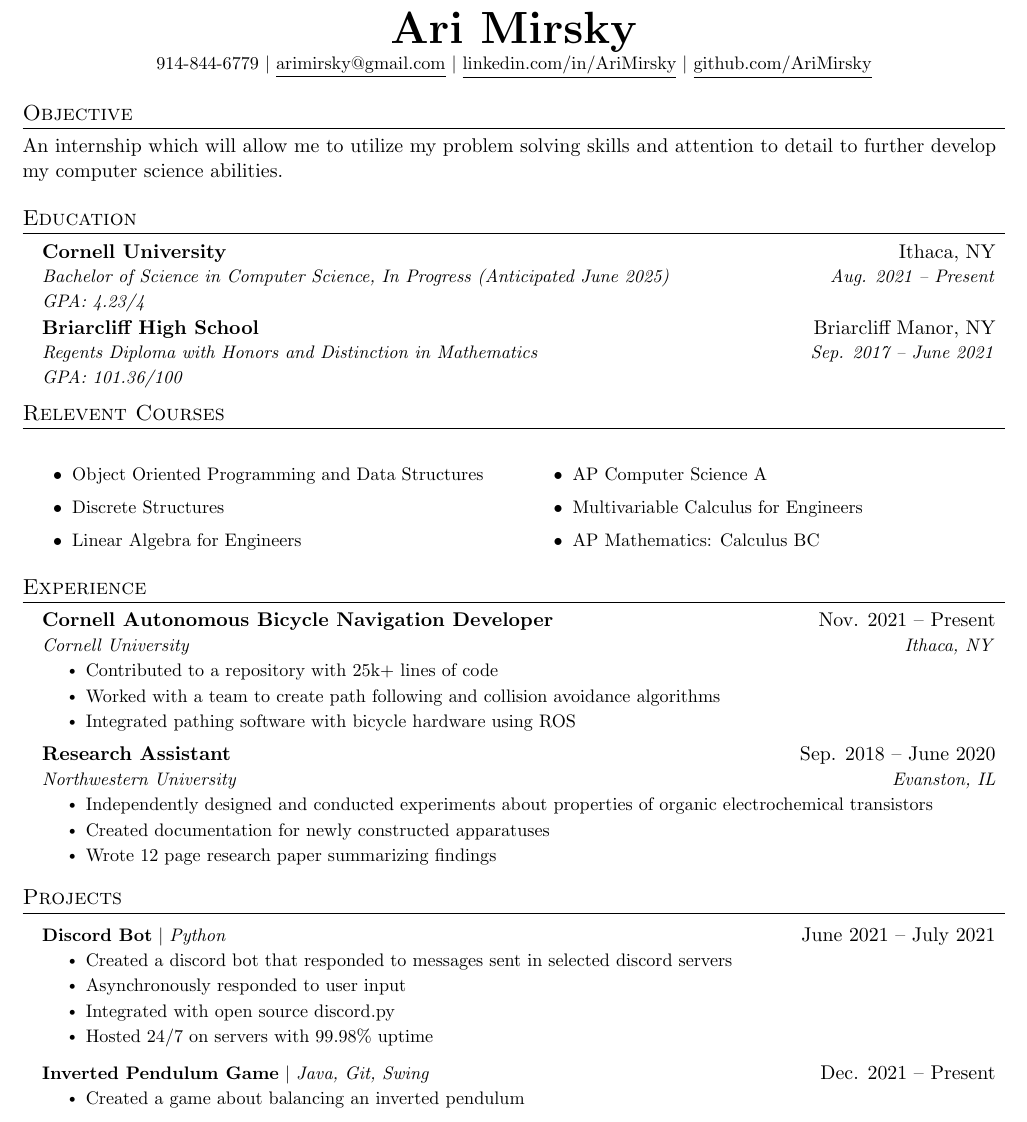
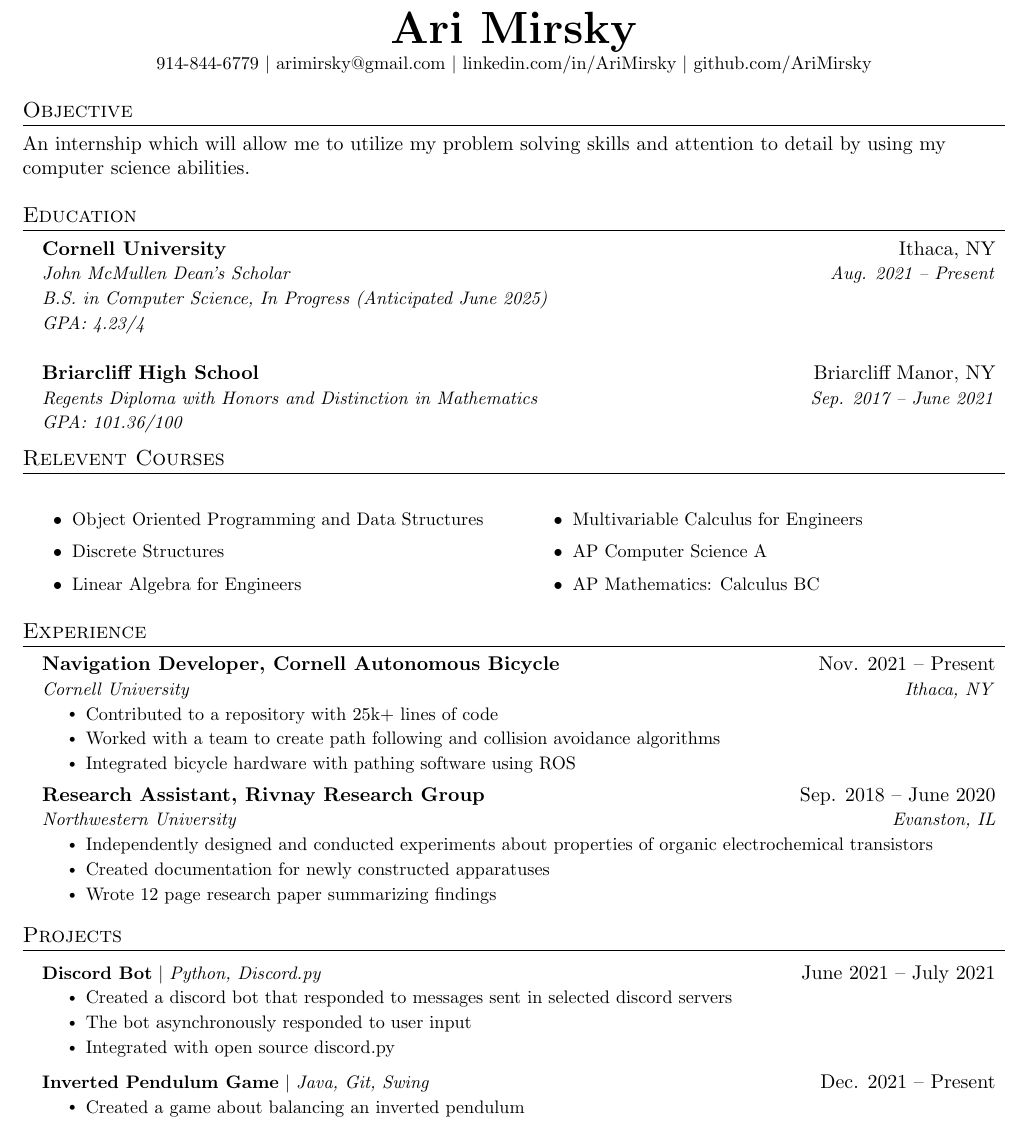
Before and after one commit to AriMirsky/Resume, a LaTeX CV (Resume.tex): part of the page, cut so that both start at the same text. Compiled offline with pdfLaTeX.

Commit message:
First edits

```diff
--- a/Resume.tex
+++ b/Resume.tex
@@ -114,15 +114,15 @@
 
 \begin{center}
     \textbf{\Huge \scshape Ari Mirsky} \\ \vspace{1pt}
-    \small 914-844-6779 $|$ \href{mailto:arimirsky@gmail.com}{\underline{arimirsky@gmail.com}} $|$
-    \href{https://linkedin.com/in/AriMirsky}{\underline{linkedin.com/in/AriMirsky}} $|$
-    \href{https://github.com/AriMirsky}{\underline{github.com/AriMirsky}}
+    \small 914-844-6779 $|$ \href{mailto:arimirsky@gmail.com}{arimirsky@gmail.com} $|$
+    \href{https://linkedin.com/in/AriMirsky}{linkedin.com/in/AriMirsky} $|$
+    \href{https://github.com/AriMirsky}{github.com/AriMirsky}
 \end{center}
 
 %-------------------------------
 \section{Objective}
 An internship which will allow me to utilize my problem solving skills and attention to
-detail to further develop my computer science abilities.
+detail by using my computer science abilities.
 
 %-----------EDUCATION-----------
 \section{Education}
@@ -130,8 +130,9 @@
     \vspace{-2pt}\item
       \begin{tabular*}{0.97\textwidth}[t]{l@{\extracolsep{\fill}}r}
         \textbf{Cornell University} & Ithaca, NY \\
-        \textit{\small Bachelor of Science in Computer Science, In Progress (Anticipated June 2025)} & \textit{\small Aug. 2021 -- Present} \\
-        \textit{\small GPA: 4.23/4} & \textit{\small } \\
+        \textit{\small John McMullen Dean’s Scholar} & \textit{\small Aug. 2021 -- Present} \\
+        \textit{\small B.S. in Computer Science, In Progress (Anticipated June 2025)} & \\
+        \textit{\small GPA: 4.23/4} & \textit{\small } \\\\
       \end{tabular*}\vspace{-7pt}
     \vspace{-2pt}\item
       \begin{tabular*}{0.97\textwidth}[t]{l@{\extracolsep{\fill}}r}
@@ -148,8 +149,8 @@
       \item Object Oriented Programming and Data Structures
       \item Discrete Structures
       \item Linear Algebra for Engineers
+      \item Multivariable Calculus for Engineers
       \item AP Computer Science A
-      \item Multivariable Calculus for Engineers
       \item AP Mathematics: Calculus BC
     \end{itemize}\normalsize
   \end{multicols}
@@ -161,16 +162,16 @@
   \resumeSubHeadingListStart
 
     \resumeSubheading
-      {Cornell Autonomous Bicycle Navigation Developer}{Nov. 2021 -- Present}
+      {Navigation Developer, Cornell Autonomous Bicycle}{Nov. 2021 -- Present}
       {Cornell University}{Ithaca, NY}
       \resumeItemListStart
         \resumeItem{Contributed to a repository with 25k+ lines of code}
         \resumeItem{Worked with a team to create path following and collision avoidance algorithms}
-        \resumeItem{Integrated pathing software with bicycle hardware using ROS}
+        \resumeItem{Integrated bicycle hardware with pathing software using ROS}
       \resumeItemListEnd
 
     \resumeSubheading
-      {Research Assistant}{Sep. 2018 -- June 2020}
+      {Research Assistant, Rivnay Research Group}{Sep. 2018 -- June 2020}
       {Northwestern University}{Evanston, IL}
       \resumeItemListStart
         \resumeItem{Independently designed and conducted experiments about properties of organic electrochemical transistors}
@@ -185,12 +186,11 @@
 \section{Projects}
     \resumeSubHeadingListStart
       \resumeProjectHeading
-          {\textbf{Discord Bot} $|$ \emph{Python}}{June 2021 -- July 2021}
+          {\textbf{Discord Bot} $|$ \emph{Python, Discord.py}}{June 2021 -- July 2021}
           \resumeItemListStart
             \resumeItem{Created a discord bot that responded to messages sent in selected discord servers}
-            \resumeItem{Asynchronously responded to user input}
+            \resumeItem{The bot asynchronously responded to user input}
             \resumeItem{Integrated with open source discord.py}
-            \resumeItem{Hosted 24/7 on servers with 99.98\% uptime}
           \resumeItemListEnd
       \resumeProjectHeading
           {\textbf{Inverted Pendulum Game} $|$ \emph{Java, Git, Swing}}{Dec. 2021 -- Present}
```
Also changed, not shown: Resume.pdf, 3 other files.
